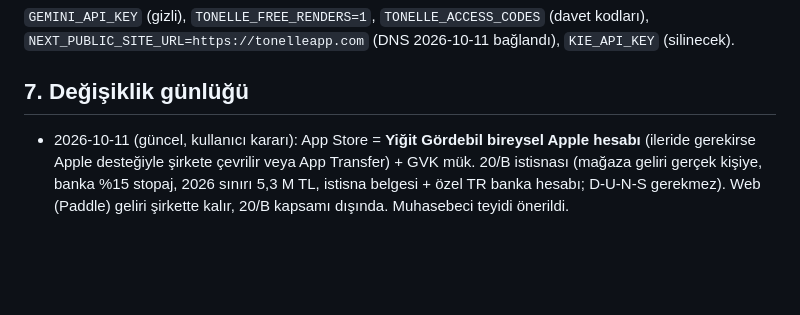
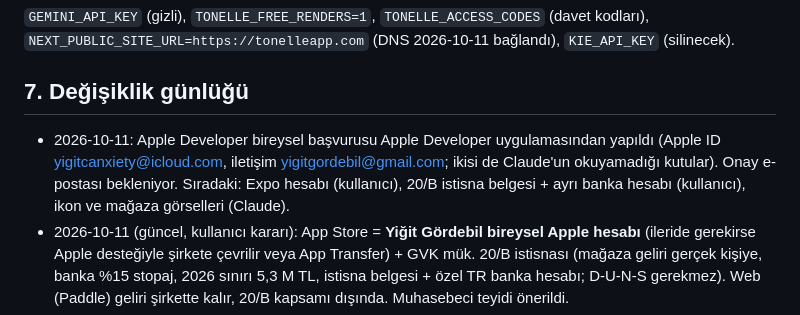
Before and after one commit to yigitcanxiety/denemeler, a Markdown page: docs/DEVAM.md, the part around the change. Rendered like a GitHub page; blank space fills up the shorter version.

Commit message:
DEVAM: Apple individual enrollment submitted
Co-Authored-By: Claude Opus 5.5 <noreply@anthropic.com>

```diff
--- a/docs/DEVAM.md
+++ b/docs/DEVAM.md
@@ -110,6 +110,7 @@ Sınırlar uygulanınca paywall'daki "Sınırsız görünüm" metni "Haftada 40
 
 ## 7. Değişiklik günlüğü
 
+- 2026-10-11: Apple Developer bireysel başvurusu Apple Developer uygulamasından yapıldı (Apple ID yigitcanxiety@icloud.com, iletişim yigitgordebil@gmail.com; ikisi de Claude'un okuyamadığı kutular). Onay e-postası bekleniyor. Sıradaki: Expo hesabı (kullanıcı), 20/B istisna belgesi + ayrı banka hesabı (kullanıcı), ikon ve mağaza görselleri (Claude).
 - 2026-10-11 (güncel, kullanıcı kararı): App Store = **Yiğit Gördebil bireysel Apple hesabı** (ileride gerekirse Apple desteğiyle şirkete çevrilir veya App Transfer) + GVK mük. 20/B istisnası (mağaza geliri gerçek kişiye, banka %15 stopaj, 2026 sınırı 5,3 M TL, istisna belgesi + özel TR banka hesabı; D-U-N-S gerekmez). Web (Paddle) geliri şirkette kalır, 20/B kapsamı dışında. Muhasebeci teyidi önerildi.
 - 2026-10-11 (eski): App Store kararı (kullanıcı): **şirket hesabı** (Doribleg Trade Ltd; Eminhan D-U-N-S + Apple Developer, Yiğit Admin). Bundle id `com.tonelleapp.app` (eski `app.tonelle` alan adımız değildi), `eas.json` eklendi; Xcode yok → EAS bulut derlemesi. Bekleyen: Expo hesabı (kullanıcı), D-U-N-S (Eminhan), gerçek ikon, mağaza görselleri/metinleri, RevenueCat + App Store Connect ürünleri.
 - 2026-10-11: Stripe yedek ödeme hesabı açılıyor (kullanıcı kararı: ikisi paralel, satış Paddle'dan; Stripe yalnız Paddle reddeder/uzarsa). Stripe **Managed Payments** seçildi = Stripe da satıcı kaydı (MoR), vergi Stripe'ta; ek %3,5 ücret, düşük fiyatlı haftalık planda Paddle'dan ucuz olabilir. Stripe kodu yazılmadı.
```
